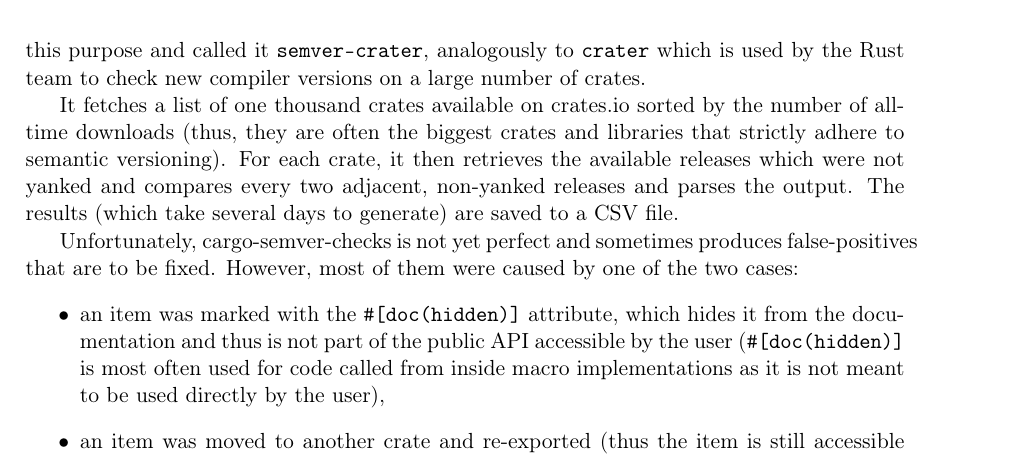
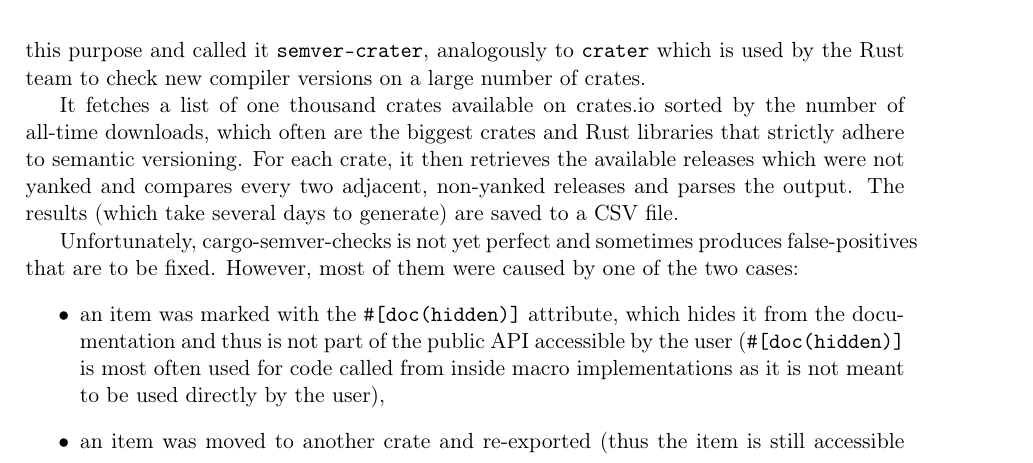
Before and after one commit to tonowak/bachelors-thesis, a LaTeX thesis (thesis-en.tex): part of page 32 of 45, cut so that both start at the same text. Compiled offline with pdfLaTeX.

Commit message:
rephreased to avoid the parens

```diff
--- a/thesis-en.tex
+++ b/thesis-en.tex
@@ -847,8 +847,8 @@ analogously to \texttt{crater} which is used by the Rust team to check
 new compiler versions on a large number of crates.
 
 It fetches a list of one thousand crates available on crates.io sorted by the number of
-all-time downloads (thus, they are often the biggest crates and libraries
-that strictly adhere to semantic versioning). For each crate,
+all-time downloads, which often are the biggest crates and Rust libraries
+that strictly adhere to semantic versioning. For each crate,
 it then retrieves the available releases which were not yanked
 and compares every two adjacent, non-yanked releases and parses the output.
 The results (which take several days to generate) are saved to a CSV file.
```
